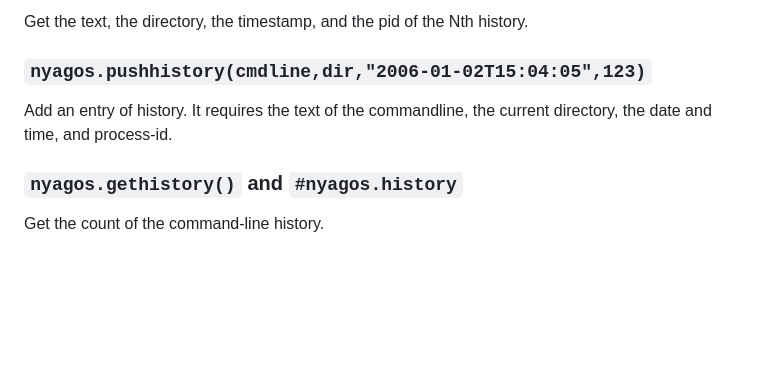
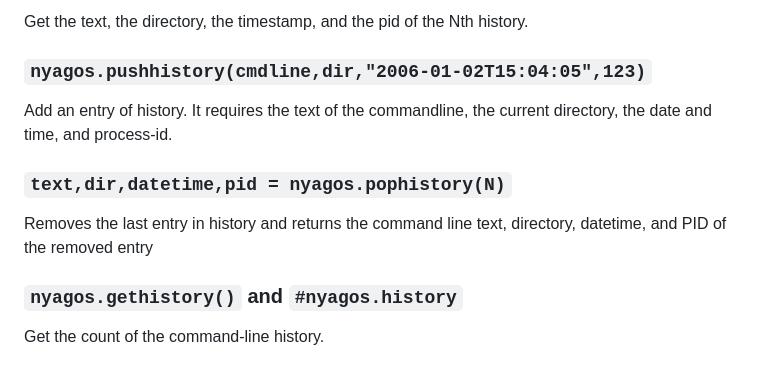
Before and after one commit to nyaosorg/nyagos, a Markdown page: docs/07-LuaFunctions_en.md, the part around the change. Drawn GitHub-style; blank space fills up the shorter version.

```diff
--- a/docs/07-LuaFunctions_en.md
+++ b/docs/07-LuaFunctions_en.md
@@ -246,6 +246,10 @@ Get the text, the directory, the timestamp, and the pid of the Nth history.
 
 Add an entry of history. It requires the text of the commandline, the current directory, the date and time, and process-id.
 
+### `text,dir,datetime,pid = nyagos.pophistory(N)`
+
+Removes the last entry in history and returns the command line text, directory, datetime, and PID of the removed entry
+
 ### `nyagos.gethistory()` and `#nyagos.history`
 
 Get the count of the command-line history.
```
Also changed, not shown: docs/07-LuaFunctions_ja.md (+4 -0 lines).
